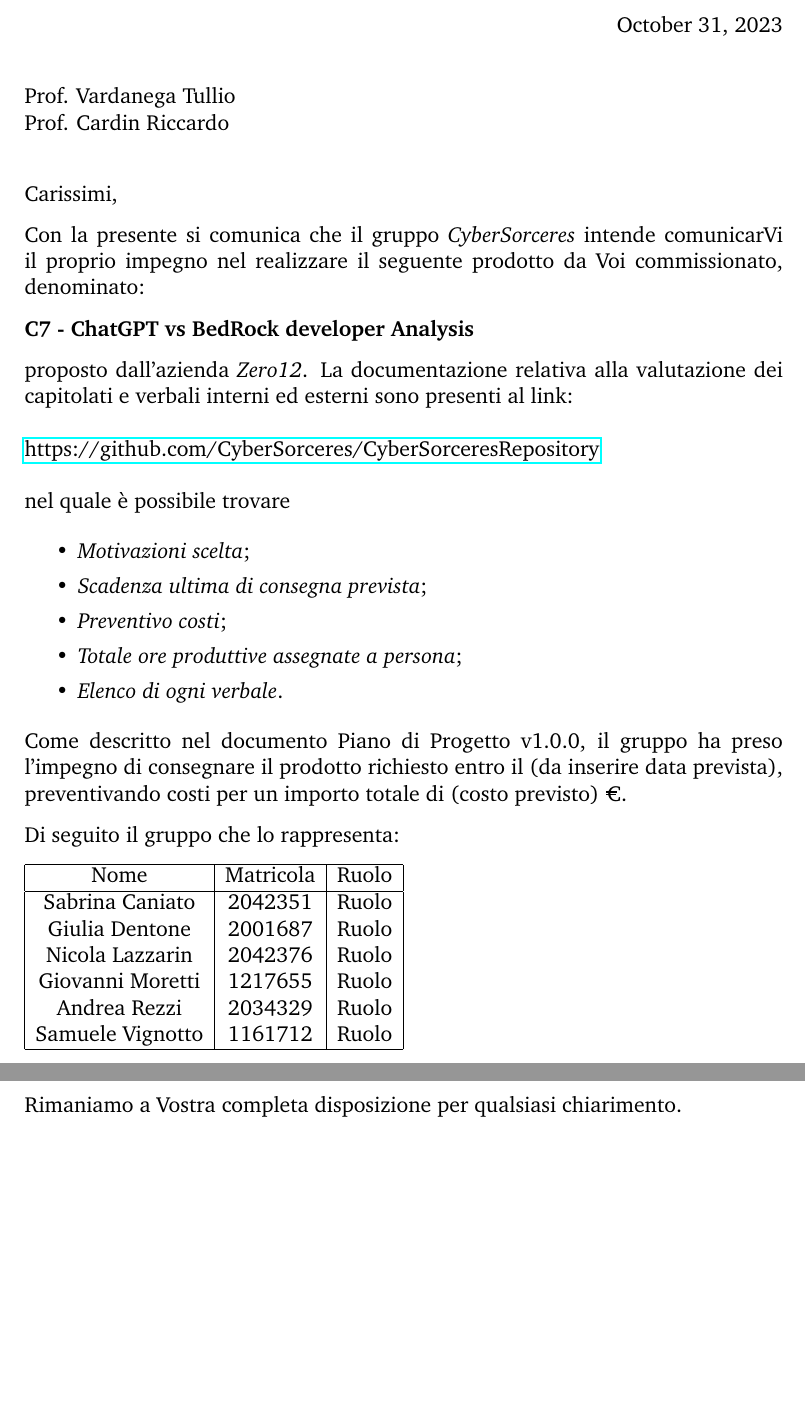
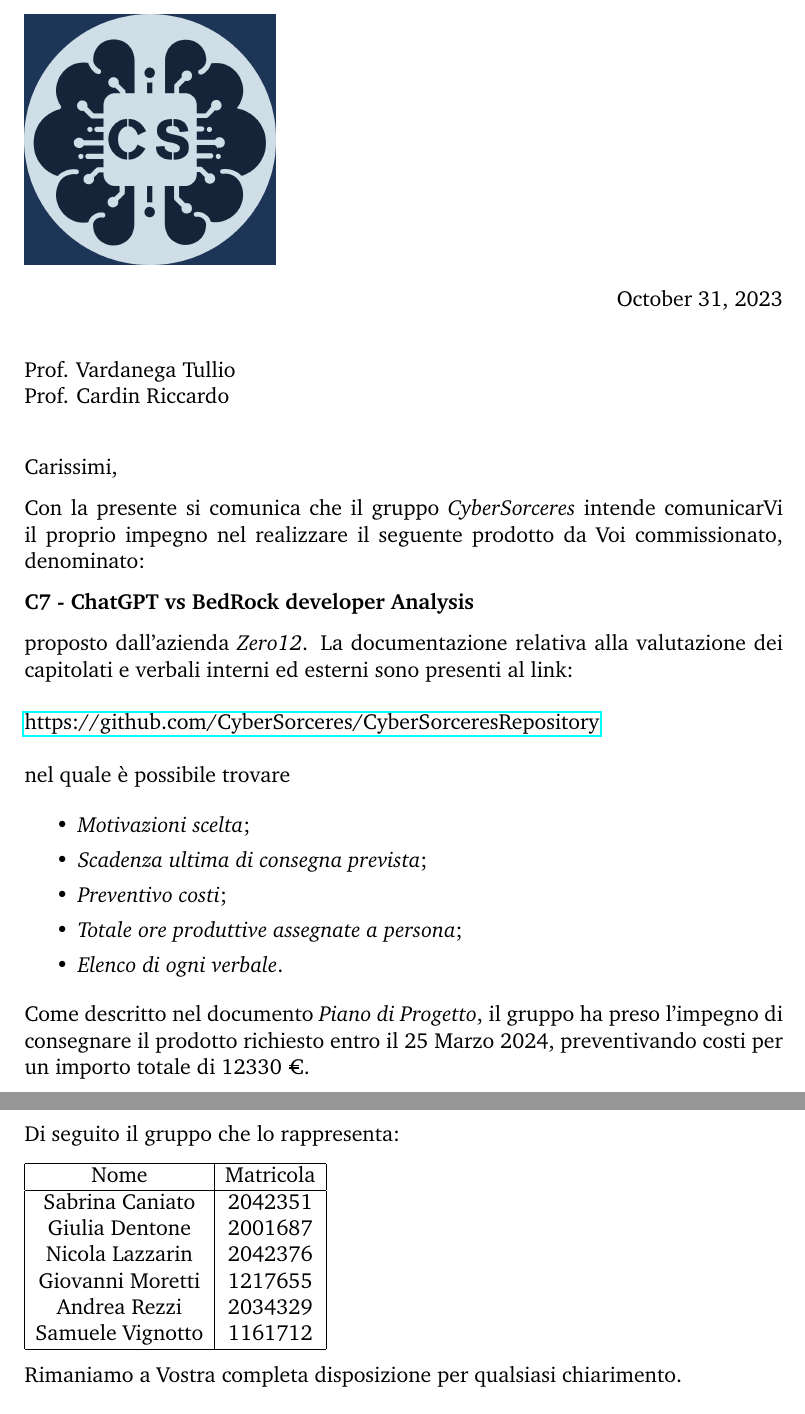
Before and after one commit to CyberSorceres/CyberSorceresRepository, a LaTeX letter (TemplateDocumentazione/TemplateLettera.tex): two parts of pages 1 and 2 of 2, joined at a grey line, cut so that both start at the same text, the shorter picture padded with empty space. Compiled offline with pdfLaTeX.

Commit message:
Update Piano di Progetto e Lettera di Candidatura

```diff
--- a/TemplateDocumentazione/TemplateLettera.tex
+++ b/TemplateDocumentazione/TemplateLettera.tex
@@ -20,7 +20,7 @@
 
 
 
-%\includegraphics[scale=0.17]{images/logo.png}
+\includegraphics[scale=0.17]{images/logo.png}
 
 \opening{Carissimi,}
 
@@ -43,21 +43,21 @@
 	\item \textit{Elenco di ogni verbale}.
 \end{itemize}
 
-Come descritto nel documento Piano di Progetto v1.0.0,
-il gruppo ha preso l'impegno di consegnare il prodotto richiesto entro il (da inserire data prevista), preventivando costi per un importo totale di (costo previsto) €.
+Come descritto nel documento \textit{Piano di Progetto},
+il gruppo ha preso l'impegno di consegnare il prodotto richiesto entro il 25 Marzo 2024, preventivando costi per un importo totale di 12330 €.
 
 Di seguito il gruppo che lo rappresenta:
 
-\begin{tabular}{|c|c|c|}
+\begin{tabular}{|c|c|}
 \hline
-Nome & Matricola & Ruolo \\
+Nome & Matricola \\
 \hline
-Sabrina Caniato & 2042351 & Ruolo \\
-Giulia Dentone & 2001687 & Ruolo \\
-Nicola Lazzarin & 2042376 & Ruolo \\
-Giovanni Moretti & 1217655 & Ruolo \\
-Andrea Rezzi & 2034329 & Ruolo \\
-Samuele Vignotto & 1161712 & Ruolo \\
+Sabrina Caniato & 2042351 \\
+Giulia Dentone & 2001687 \\
+Nicola Lazzarin & 2042376 \\
+Giovanni Moretti & 1217655 \\
+Andrea Rezzi & 2034329 \\
+Samuele Vignotto & 1161712 \\
 \hline
 \end{tabular}
 
```
Also changed, not shown: Documentazione/Piano di progetto/PianoDiProgetto.tex (renamed from Documentazione/Piano di progetto/PrototipoPianoDiProgetto.tex, +1 -1 lines), Documentazione/Lettera di candidatura/LetteraDiCandidatura.pdf (added), Documentazione/Lettera presentazione/prototipoLettera.pdf (deleted), Documentazione/Piano di progetto/PianoDiProgetto.pdf (added), Documentazione/Piano di progetto/PrototipoPianoDiProgetto.pdf (deleted), Documentazione/Piano di progetto/PrototipoPianodiProgetto.pdf (deleted), TemplateDocumentazione/images/logo.png (added).
